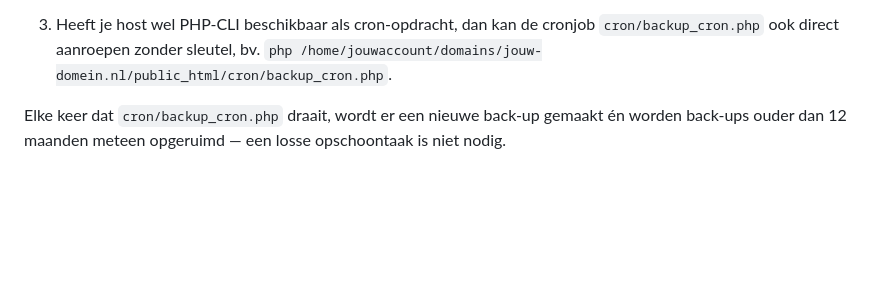
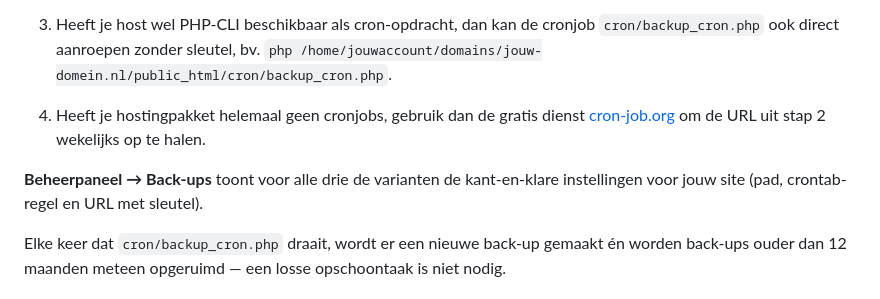
Before and after one commit to martijnfeld/scoutingvoerendaal-cms, a Markdown page: INSTALL.md, the part around the change. GitHub-like rendering; blank space fills up the shorter version.

```diff
--- a/INSTALL.md
+++ b/INSTALL.md
@@ -171,6 +171,12 @@ opgeruimd.
 3. Heeft je host wel PHP-CLI beschikbaar als cron-opdracht, dan kan de
    cronjob `cron/backup_cron.php` ook direct aanroepen zonder sleutel, bv.
    `php /home/jouwaccount/domains/jouw-domein.nl/public_html/cron/backup_cron.php`.
+4. Heeft je hostingpakket helemaal geen cronjobs, gebruik dan de gratis
+   dienst [cron-job.org](https://cron-job.org) om de URL uit stap 2 wekelijks
+   op te halen.
+
+**Beheerpaneel → Back-ups** toont voor alle drie de varianten de kant-en-klare
+instellingen voor jouw site (pad, crontab-regel en URL met sleutel).
 
 Elke keer dat `cron/backup_cron.php` draait, wordt er een nieuwe back-up
 gemaakt én worden back-ups ouder dan 12 maanden meteen opgeruimd — een losse
```
